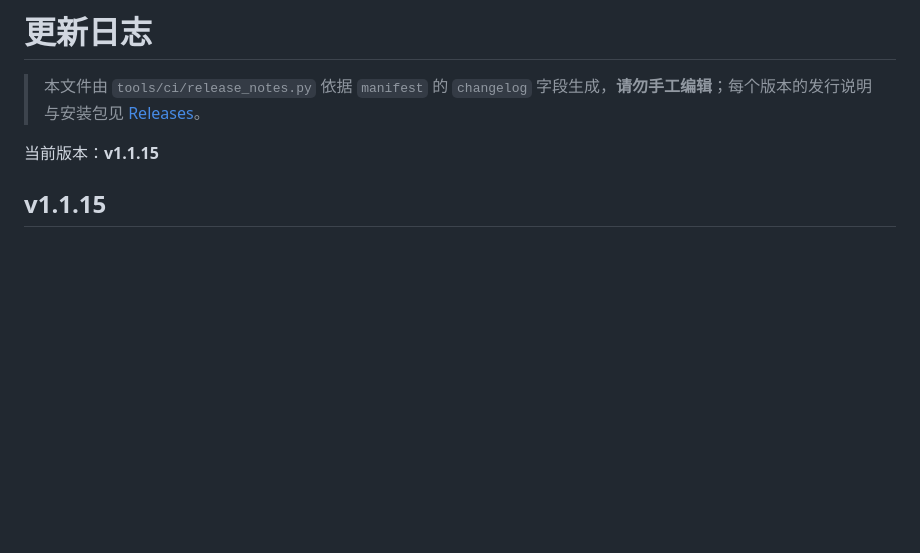
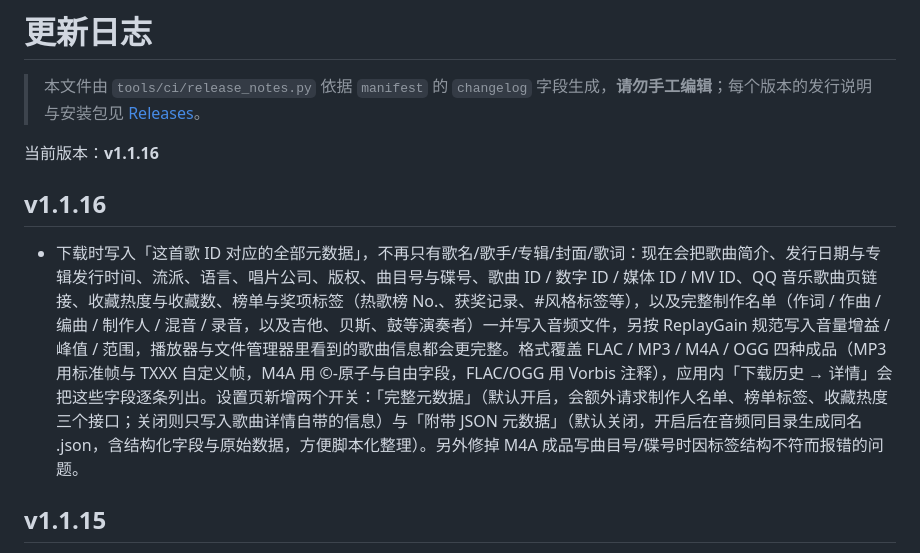
Before and after one commit to Tianxiaodudou/qqmcxzjm, a Markdown page: CHANGELOG.md, the part around the change. GitHub-like rendering; blank space fills up the shorter version.

```diff
--- a/CHANGELOG.md
+++ b/CHANGELOG.md
@@ -2,7 +2,11 @@
 
 > 本文件由 `tools/ci/release_notes.py` 依据 `manifest` 的 `changelog` 字段生成，**请勿手工编辑**；每个版本的发行说明与安装包见 [Releases](https://github.com/Tianxiaodudou/qqmcxzjm/releases)。
 
-当前版本：**v1.1.15**
+当前版本：**v1.1.16**
+
+## v1.1.16
+
+- 下载时写入「这首歌 ID 对应的全部元数据」，不再只有歌名/歌手/专辑/封面/歌词：现在会把歌曲简介、发行日期与专辑发行时间、流派、语言、唱片公司、版权、曲目号与碟号、歌曲 ID / 数字 ID / 媒体 ID / MV ID、QQ 音乐歌曲页链接、收藏热度与收藏数、榜单与奖项标签（热歌榜 No.、获奖记录、#风格标签等），以及完整制作名单（作词 / 作曲 / 编曲 / 制作人 / 混音 / 录音，以及吉他、贝斯、鼓等演奏者）一并写入音频文件，另按 ReplayGain 规范写入音量增益 / 峰值 / 范围，播放器与文件管理器里看到的歌曲信息都会更完整。格式覆盖 FLAC / MP3 / M4A / OGG 四种成品（MP3 用标准帧与 TXXX 自定义帧，M4A 用 ©-原子与自由字段，FLAC/OGG 用 Vorbis 注释），应用内「下载历史 → 详情」会把这些字段逐条列出。设置页新增两个开关：「完整元数据」（默认开启，会额外请求制作人名单、榜单标签、收藏热度三个接口；关闭则只写入歌曲详情自带的信息）与「附带 JSON 元数据」（默认关闭，开启后在音频同目录生成同名 .json，含结构化字段与原始数据，方便脚本化整理）。另外修掉 M4A 成品写曲目号/碟号时因标签结构不符而报错的问题。
 
 ## v1.1.15
 
```
Also changed, not shown: README.md (+1 -1 lines).
